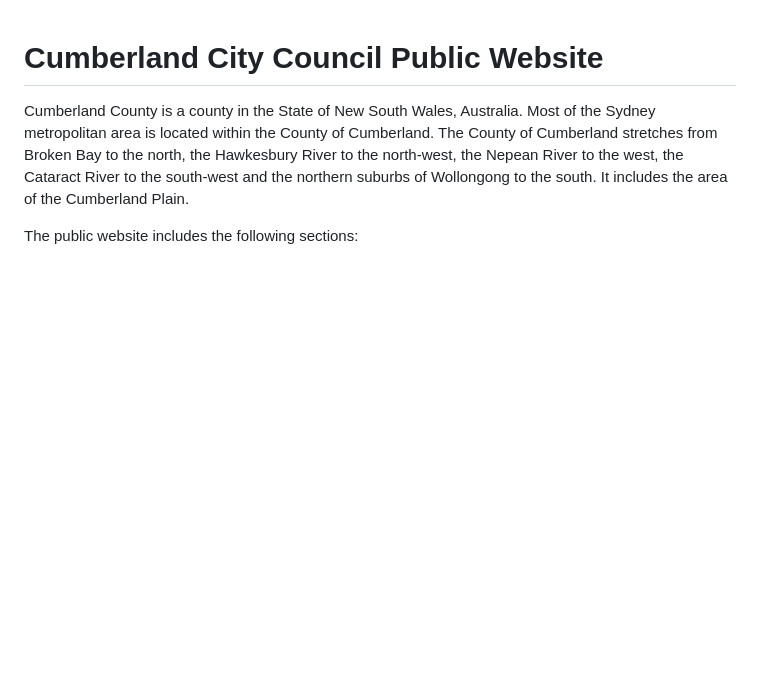
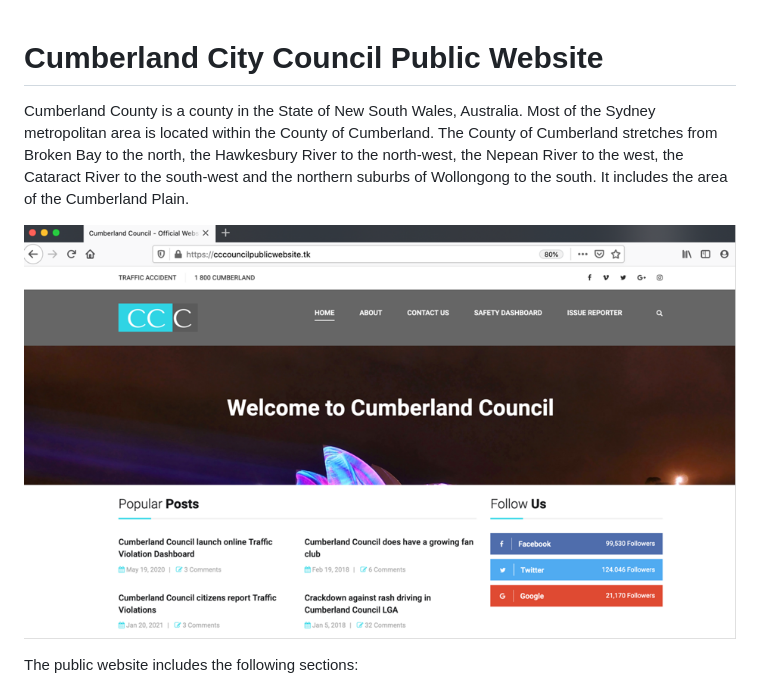
Before and after one commit to awsmpub/cccouncilpublicwebsite.tk, a Markdown page: README.md, the part around the change. GitHub-like rendering; pictures changed too: frontend/img/liveproject1.png (added); blank space fills up the shorter version.

Commit message:
Add Image to Readme.md

```diff
--- a/README.md
+++ b/README.md
@@ -1,6 +1,8 @@
 # Cumberland City Council Public Website
 
 Cumberland County is a county in the State of New South Wales, Australia. Most of the Sydney metropolitan area is located within the County of Cumberland. The County of Cumberland stretches from Broken Bay to the north, the Hawkesbury River to the north-west, the Nepean River to the west, the Cataract River to the south-west and the northern suburbs of Wollongong to the south. It includes the area of the Cumberland Plain.
+
+![Cumberland City Council Public Website](frontend/img/liveproject1.png)
 
 The public website includes the following sections:
 
```
